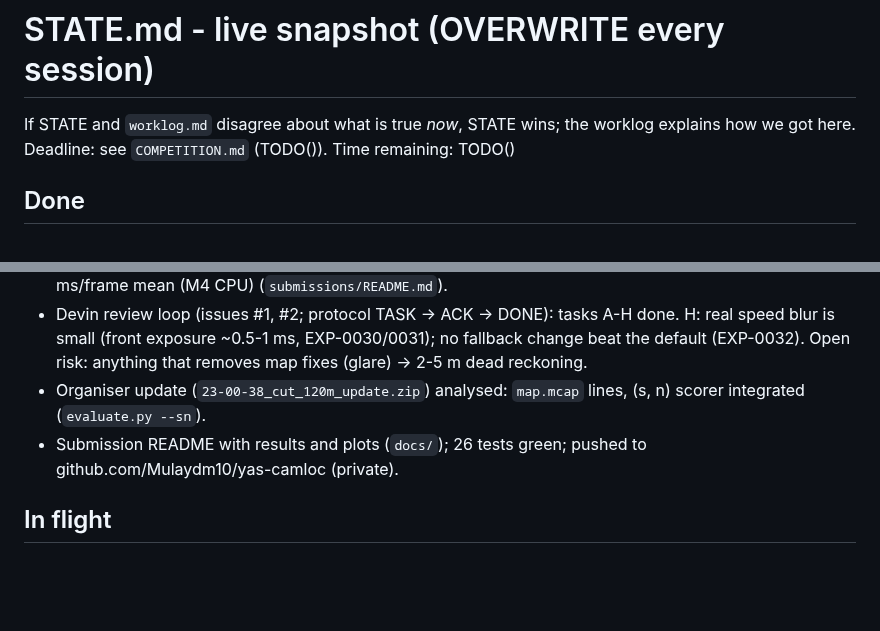
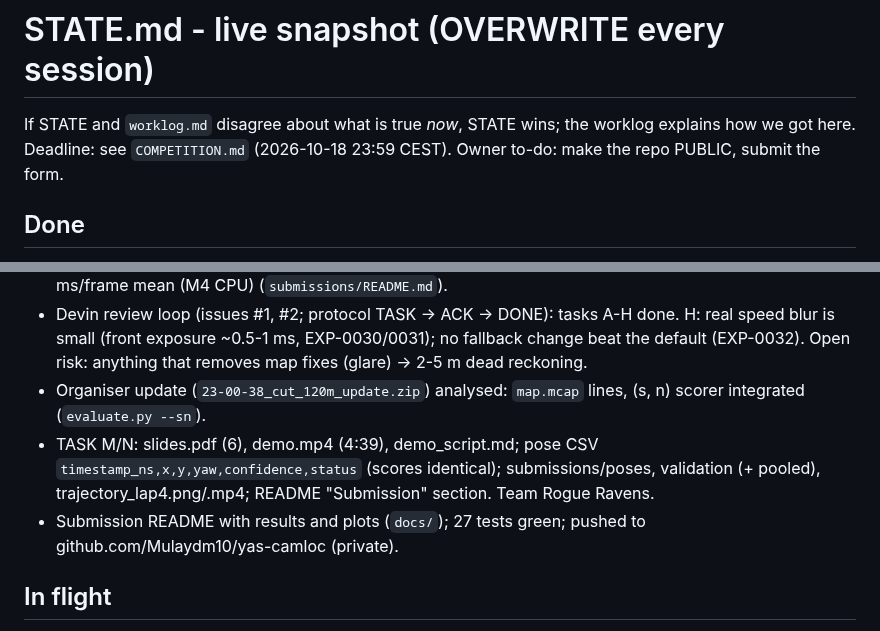
Before and after one commit to Mulaydm10/yas-camloc, a Markdown page: STATE.md, 2 parts joined by grey strips. Rendered like a GitHub page; blank space fills up the shorter version.

```diff
--- a/STATE.md
+++ b/STATE.md
@@ -1,7 +1,7 @@
 # STATE.md - live snapshot (OVERWRITE every session)
 
 If STATE and `worklog.md` disagree about what is true *now*, STATE wins; the worklog explains how we got here.
-Deadline: see `COMPETITION.md` (TODO(<owner>)). Time remaining: TODO(<owner>)
+Deadline: see `COMPETITION.md` (2026-10-18 23:59 CEST). Owner to-do: make the repo PUBLIC, submit the form.
 
 ## Done
 - Dataset analysis (`REPORT.md` §0-9), D1 package, D2 odometry + EKF, D3 camera geometry (pivot, §10), D4 visual heading.
@@ -12,7 +12,8 @@ Deadline: see `COMPETITION.md` (TODO(<owner>)). Time remaining: TODO(<owner>)
 - Freeze pass (Devin TASK C): clean clone of `f49ab7f` -> byte-identical map, 100 % coverage, 20.3 ms/frame mean (M4 CPU) (`submissions/README.md`).
 - Devin review loop (issues #1, #2; protocol TASK -> ACK -> DONE): tasks A-H done. H: real speed blur is small (front exposure ~0.5-1 ms, EXP-0030/0031); no fallback change beat the default (EXP-0032). Open risk: anything that removes map fixes (glare) -> 2-5 m dead reckoning.
 - Organiser update (`23-00-38_cut_120m_update.zip`) analysed: `map.mcap` lines, (s, n) scorer integrated (`evaluate.py --sn`).
-- Submission README with results and plots (`docs/`); 26 tests green; pushed to github.com/Mulaydm10/yas-camloc (private).
+- TASK M/N: slides.pdf (6), demo.mp4 (4:39), demo_script.md; pose CSV `timestamp_ns,x,y,yaw,confidence,status` (scores identical); submissions/poses, validation (+ pooled), trajectory_lap4.png/.mp4; README "Submission" section. Team Rogue Ravens.
+- Submission README with results and plots (`docs/`); 27 tests green; pushed to github.com/Mulaydm10/yas-camloc (private).
 
 ## In flight
 - (none) - submission frozen at f314e61 (estimator); run.sh with no flags works on both layouts (submissions/README.md)
```
Also changed, not shown: README.md (+28 -1 lines), worklog.md (+1 -0 lines), submissions/trajectory_lap4.png (added), 10 other files.
